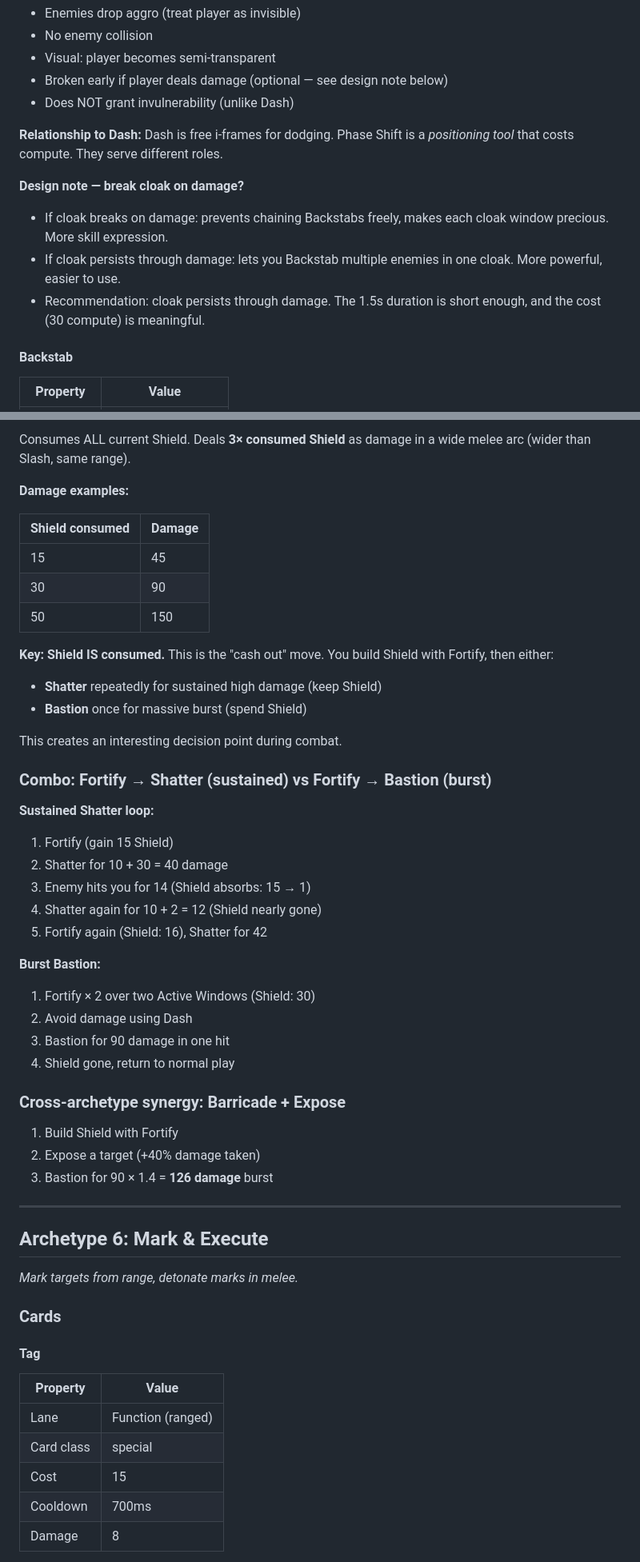
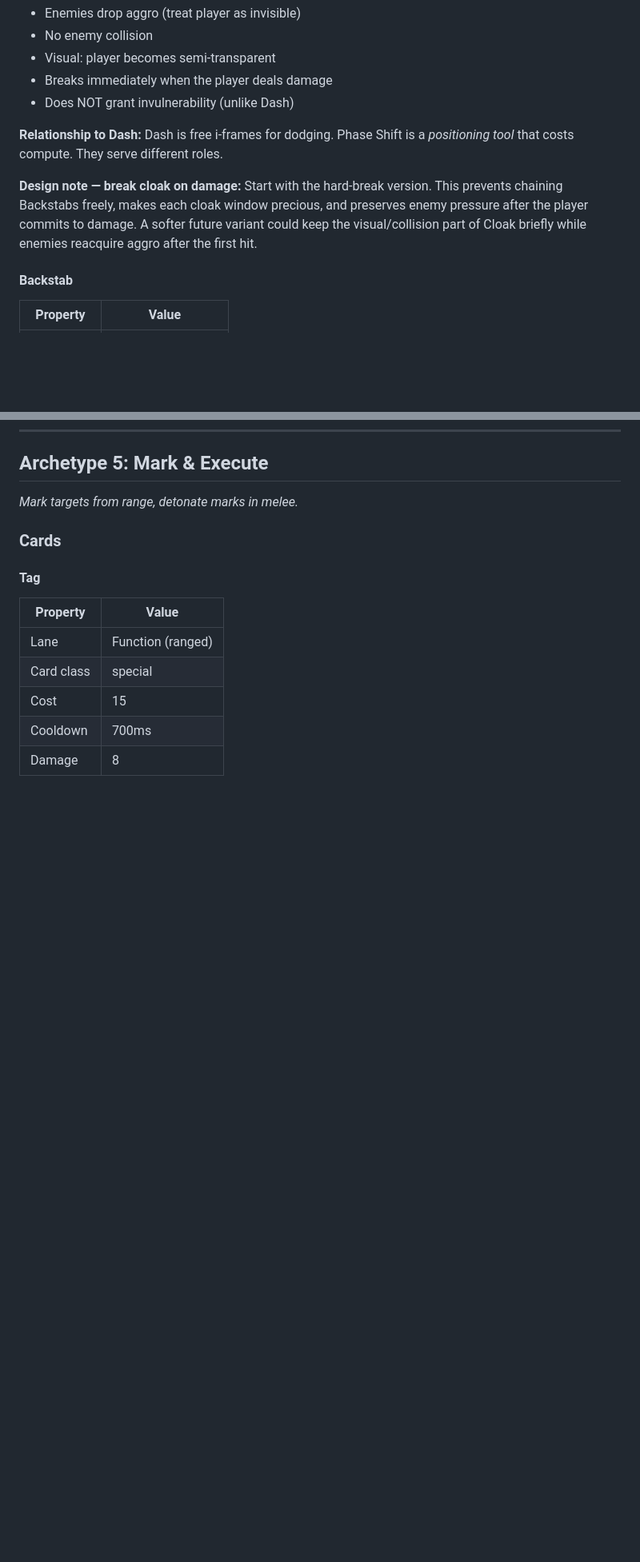
Before and after one commit to avoidthekitchen/quant-feudalism, a Markdown page: rpi/research/2026-05-07T23-12-17Z_card-ideas-synergies.md, 2 parts joined by grey strips. Shown at 80% size. Rendered like a GitHub page; blank space fills up the shorter version.

```diff
--- a/rpi/research/2026-05-07T23-12-17Z_card-ideas-synergies.md
+++ b/rpi/research/2026-05-07T23-12-17Z_card-ideas-synergies.md
@@ -57,15 +69,12 @@ On play: teleport ~200px toward cursor position. Grants **Cloaked** state for 1.
 - Enemies drop aggro (treat player as invisible)
 - No enemy collision
 - Visual: player becomes semi-transparent
-- Broken early if player deals damage (optional — see design note below)
+- Breaks immediately when the player deals damage
 - Does NOT grant invulnerability (unlike Dash)
 
 **Relationship to Dash:** Dash is free i-frames for dodging. Phase Shift is a *positioning tool* that costs compute. They serve different roles.
 
-**Design note — break cloak on damage?**
-- If cloak breaks on damage: prevents chaining Backstabs freely, makes each cloak window precious. More skill expression.
-- If cloak persists through damage: lets you Backstab multiple enemies in one cloak. More powerful, easier to use.
-- Recommendation: cloak persists through damage. The 1.5s duration is short enough, and the cost (30 compute) is meaningful.
+**Design note — break cloak on damage:** Start with the hard-break version. This prevents chaining Backstabs freely, makes each cloak window precious, and preserves enemy pressure after the player commits to damage. A softer future variant could keep the visual/collision part of Cloak briefly while enemies reacquire aggro after the first hit.
 
 #### Backstab
 
@@ -409,44 +354,4 @@ Melee arc. Deals 10 base damage plus **2× current Shield value** as bonus damag
-Consumes ALL current Shield. Deals **3× consumed Shield** as damage in a wide melee arc (wider than Slash, same range).
-
-**Damage examples:**
-
-| Shield consumed | Damage |
-|---|---|
-| 15 | 45 |
-| 30 | 90 |
-| 50 | 150 |
-
-**Key: Shield IS consumed.** This is the "cash out" move. You build Shield with Fortify, then either:
-
-- **Shatter** repeatedly for sustained high damage (keep Shield)
-- **Bastion** once for massive burst (spend Shield)
-
-This creates an interesting decision point during combat.
-
-### Combo: Fortify → Shatter (sustained) vs Fortify → Bastion (burst)
-
-**Sustained Shatter loop:**
-1. Fortify (gain 15 Shield)
-2. Shatter for 10 + 30 = 40 damage
-3. Enemy hits you for 14 (Shield absorbs: 15 → 1)
-4. Shatter again for 10 + 2 = 12 (Shield nearly gone)
-5. Fortify again (Shield: 16), Shatter for 42
-
-**Burst Bastion:**
-1. Fortify × 2 over two Active Windows (Shield: 30)
-2. Avoid damage using Dash
-3. Bastion for 90 damage in one hit
-4. Shield gone, return to normal play
-
-### Cross-archetype synergy: Barricade + Expose
-
-1. Build Shield with Fortify
-2. Expose a target (+40% damage taken)
-3. Bastion for 90 × 1.4 = **126 damage** burst
-
----
-
-## Archetype 6: Mark & Execute
+## Archetype 5: Mark & Execute
 
 *Mark targets from range, detonate marks in melee.*
 
```
Also changed, not shown: other parts of rpi/research/2026-05-07T23-12-17Z_card-ideas-synergies.md (+171 -269 lines), rpi/research/2026-05-07T22-38-02Z_enemy-ideas.md (+4 -0 lines).
